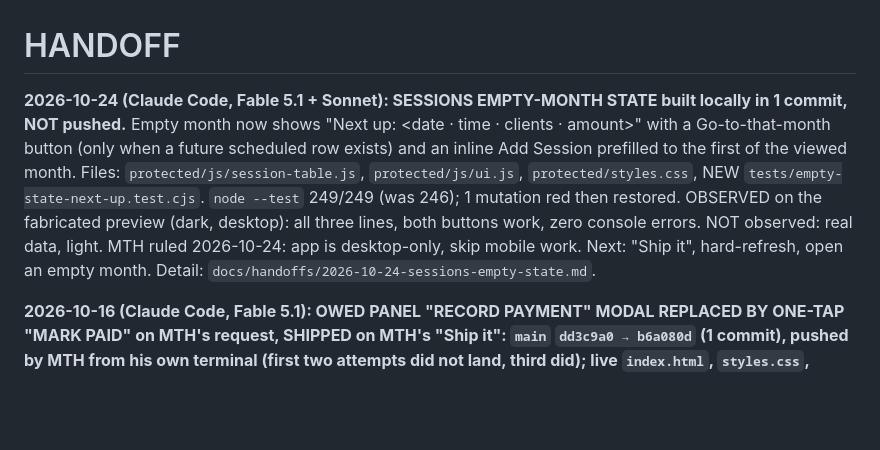
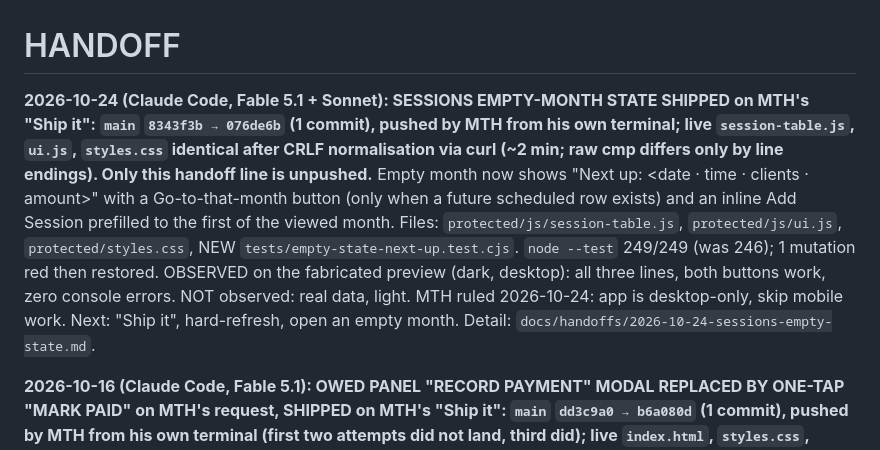
Before and after one commit to maintainthehaze-oss/tutor-tracker, a Markdown page: HANDOFF.md, the part around the change. Rendered like a GitHub page; blank space fills up the shorter version.

Commit message:
Handoff: empty-month state shipped and verified live
Co-Authored-By: Claude Fable 5.1 <noreply@anthropic.com>

```diff
--- a/HANDOFF.md
+++ b/HANDOFF.md
@@ -1,6 +1,6 @@
 # HANDOFF
 
-**2026-10-24 (Claude Code, Fable 5.1 + Sonnet): SESSIONS EMPTY-MONTH STATE built locally in 1 commit, NOT pushed.** Empty month now shows "Next up: <date · time · clients · amount>" with a Go-to-that-month button (only when a future scheduled row exists) and an inline Add Session prefilled to the first of the viewed month. Files: `protected/js/session-table.js`, `protected/js/ui.js`, `protected/styles.css`, NEW `tests/empty-state-next-up.test.cjs`. `node --test` 249/249 (was 246); 1 mutation red then restored. OBSERVED on the fabricated preview (dark, desktop): all three lines, both buttons work, zero console errors. NOT observed: real data, light. MTH ruled 2026-10-24: app is desktop-only, skip mobile work. Next: "Ship it", hard-refresh, open an empty month. Detail: `docs/handoffs/2026-10-24-sessions-empty-state.md`.
+**2026-10-24 (Claude Code, Fable 5.1 + Sonnet): SESSIONS EMPTY-MONTH STATE SHIPPED on MTH's "Ship it": `main` `8343f3b → 076de6b` (1 commit), pushed by MTH from his own terminal; live `session-table.js`, `ui.js`, `styles.css` identical after CRLF normalisation via curl (~2 min; raw cmp differs only by line endings). Only this handoff line is unpushed.** Empty month now shows "Next up: <date · time · clients · amount>" with a Go-to-that-month button (only when a future scheduled row exists) and an inline Add Session prefilled to the first of the viewed month. Files: `protected/js/session-table.js`, `protected/js/ui.js`, `protected/styles.css`, NEW `tests/empty-state-next-up.test.cjs`. `node --test` 249/249 (was 246); 1 mutation red then restored. OBSERVED on the fabricated preview (dark, desktop): all three lines, both buttons work, zero console errors. NOT observed: real data, light. MTH ruled 2026-10-24: app is desktop-only, skip mobile work. Next: "Ship it", hard-refresh, open an empty month. Detail: `docs/handoffs/2026-10-24-sessions-empty-state.md`.
 
 **2026-10-16 (Claude Code, Fable 5.1): OWED PANEL "RECORD PAYMENT" MODAL REPLACED BY ONE-TAP "MARK PAID" on MTH's request, SHIPPED on MTH's "Ship it": `main` `dd3c9a0 → b6a080d` (1 commit), pushed by MTH from his own terminal (first two attempts did not land, third did); live `index.html`, `styles.css`, `js/payments.js`, `js/ui.js`, `js/dashboard.js` byte-identical via curl on the 2nd poll (~20 s). Only this handoff line is unpushed.** Tap pays every one of the family's own unpaid sessions, dated today, with the family's usual method when set; modal markup, CSS, handlers and `openRecordPayment`/`previewRecordPayment`/`saveRecordPayment` deleted; shared sessions still untouched. `node --test` 246/246; 1 mutation red then restored. OBSERVED on the fabricated preview: no dialog, toast, Owed $100 → $0, one dated payment event. NOT observed: real data, light, 640 px. Next: hard-refresh and tap Mark paid once on real data. ⚠️ Rulings: no partial payments from the panel any more; date is always today (veto if you want either back). Detail: `docs/handoffs/2026-10-16-owed-mark-paid-one-tap.md`.
 
```
